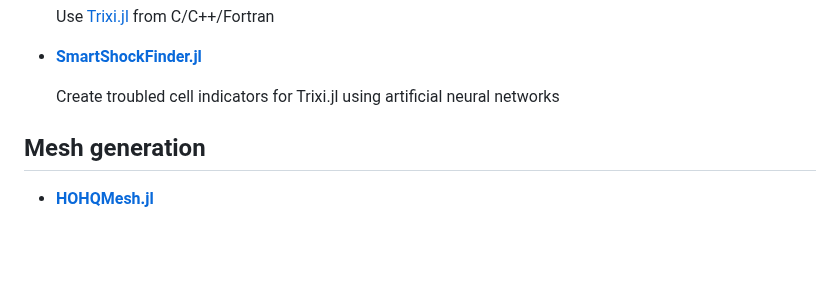
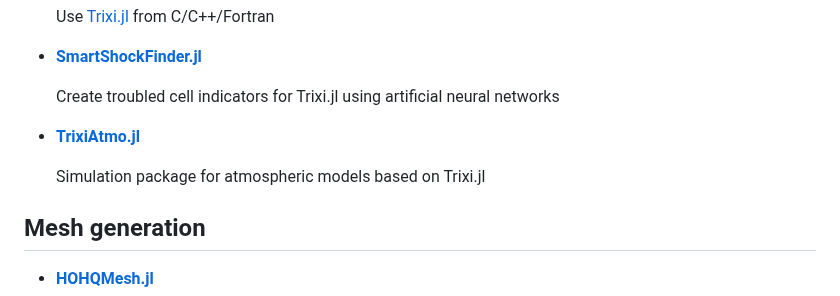
Before and after one commit to trixi-framework/trixi-framework.github.io, a Markdown page: index.md, the part around the change. Drawn GitHub-style; blank space fills up the shorter version.

Commit message:
add trixiatmo

```diff
--- a/index.md
+++ b/index.md
@@ -35,6 +35,10 @@ constitute the Trixi framework on [GitHub](https://github.com/orgs/trixi-framewo
 * [**SmartShockFinder.jl**](https://github.com/trixi-framework/SmartShockFinder.jl)
 
   Create troubled cell indicators for Trixi.jl using artificial neural networks
+
+* [**TrixiAtmo.jl**](https://github.com/trixi-framework/TrixiAtmo.jl)
+
+  Simulation package for atmospheric models based on Trixi.jl
 
 ## Mesh generation
 * [**HOHQMesh.jl**](https://github.com/trixi-framework/HOHQMesh.jl)
```
